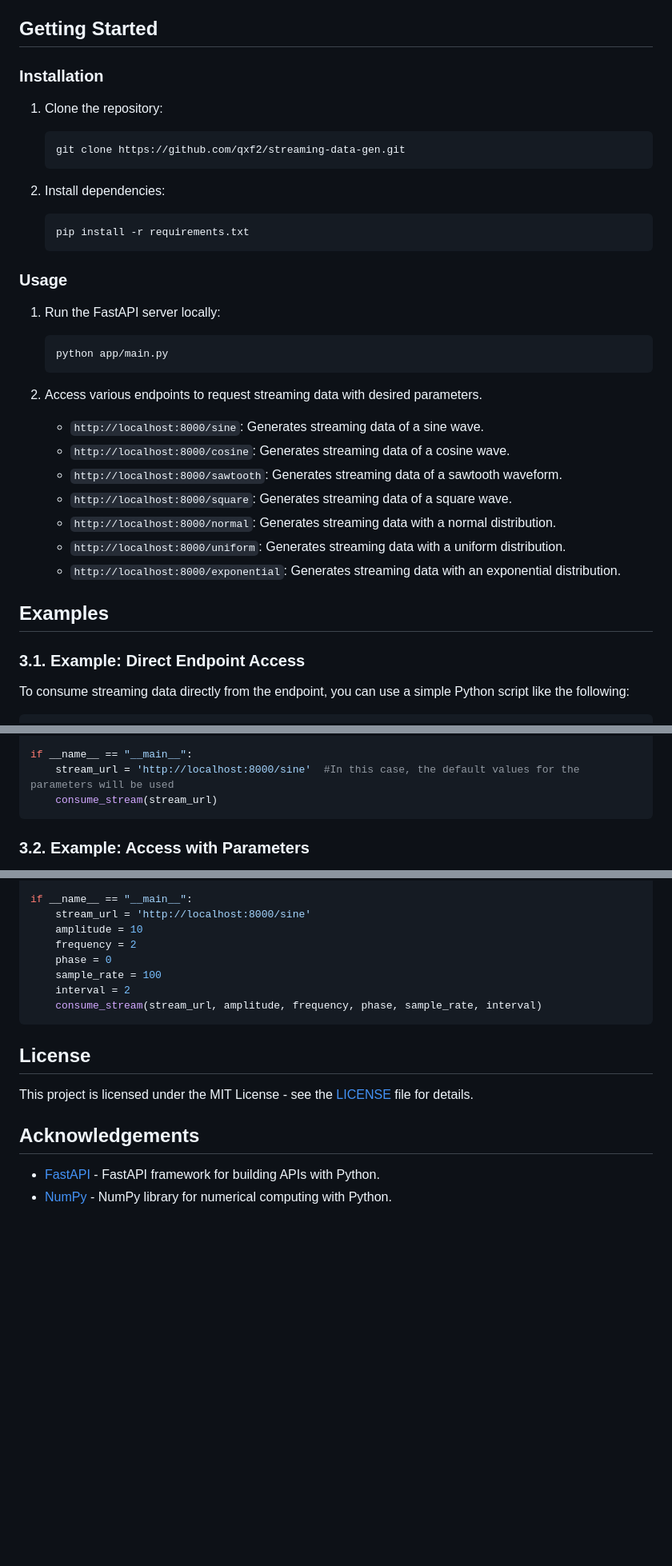
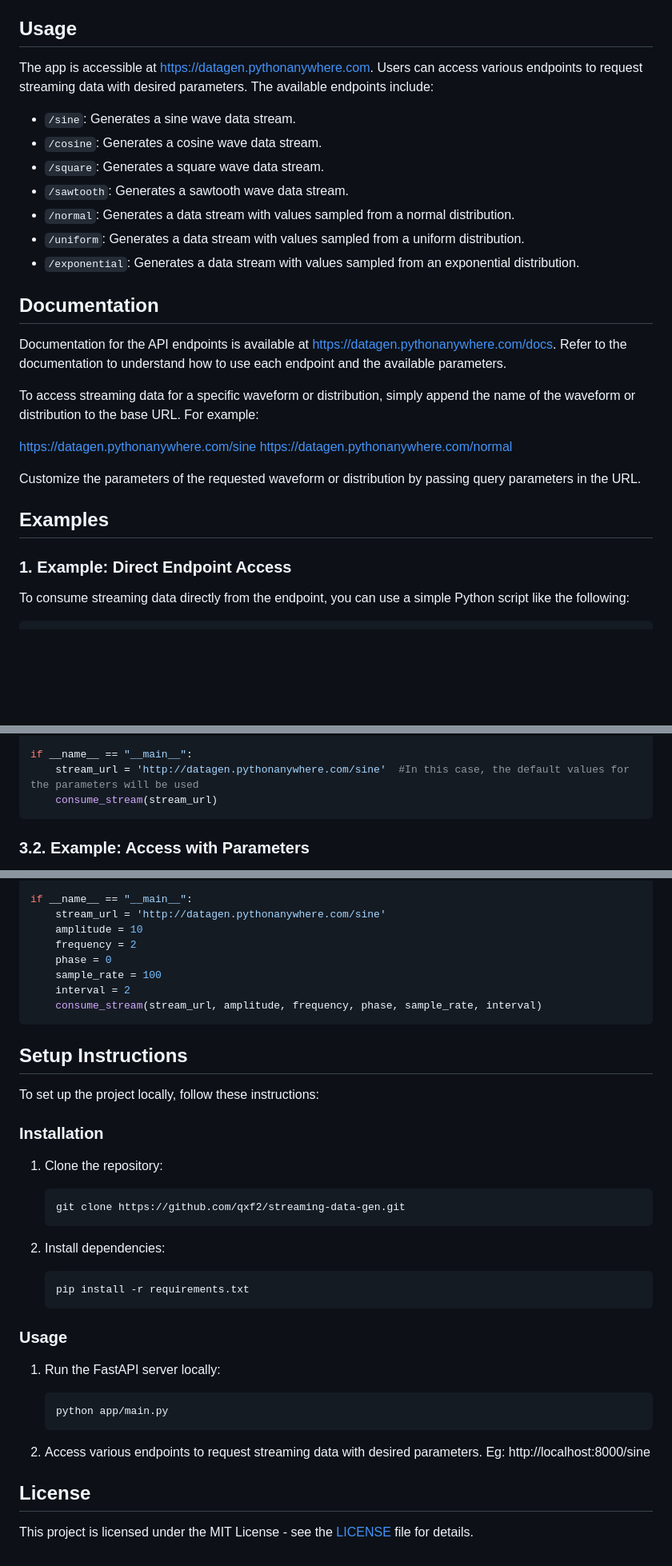
Before and after one commit to qxf2/streaming-data-gen, a Markdown page: README.md, 3 parts joined by grey strips. Shown: that part at 80% size. Drawn GitHub-style; blank space fills up the shorter version.

````diff
--- a/README.md
+++ b/README.md
@@ -7,42 +7,31 @@ This project is a data streaming generator built using FastAPI. It produces stre
 - **FastAPI-based**: Utilizes FastAPI to provide efficient and scalable data streaming capabilities.
 - **Easy Integration**: Can be seamlessly incorporated into existing applications and workflows via simple HTTP requests to the provided endpoints.
 
-## Getting Started
+## Usage
+The app is accessible at https://datagen.pythonanywhere.com. Users can access various endpoints to request streaming data with desired parameters.
+The available endpoints include:
 
-### Installation
+- `/sine`: Generates a sine wave data stream.
+- `/cosine`: Generates a cosine wave data stream.
+- `/square`: Generates a square wave data stream.
+- `/sawtooth`: Generates a sawtooth wave data stream.
+- `/normal`: Generates a data stream with values sampled from a normal distribution.
+- `/uniform`: Generates a data stream with values sampled from a uniform distribution.
+- `/exponential`: Generates a data stream with values sampled from an exponential distribution.
 
-1. Clone the repository:
+## Documentation
+Documentation for the API endpoints is available at https://datagen.pythonanywhere.com/docs. Refer to the documentation to understand how to use each endpoint and the available parameters.
 
-   ```bash
-   git clone https://github.com/qxf2/streaming-data-gen.git
-   ```
+To access streaming data for a specific waveform or distribution, simply append the name of the waveform or distribution to the base URL. For example:
 
-2. Install dependencies:
+https://datagen.pythonanywhere.com/sine
+https://datagen.pythonanywhere.com/normal
 
-   ```bash
-   pip install -r requirements.txt
-   ```
-
-### Usage
-
-1. Run the FastAPI server locally:
-
-   ```bash
-   python app/main.py
-   ```
-
-2. Access various endpoints to request streaming data with desired parameters.
-   - `http://localhost:8000/sine`: Generates streaming data of a sine wave.
-   - `http://localhost:8000/cosine`: Generates streaming data of a cosine wave.
-   - `http://localhost:8000/sawtooth`: Generates streaming data of a sawtooth waveform.
-   - `http://localhost:8000/square`: Generates streaming data of a square wave.
-   - `http://localhost:8000/normal`: Generates streaming data with a normal distribution.
-   - `http://localhost:8000/uniform`: Generates streaming data with a uniform distribution.
-   - `http://localhost:8000/exponential`: Generates streaming data with an exponential distribution.
+Customize the parameters of the requested waveform or distribution by passing query parameters in the URL.
 
 ## Examples
 
-### 3.1. Example: Direct Endpoint Access
+### 1. Example: Direct Endpoint Access
 To consume streaming data directly from the endpoint, you can use a simple Python script like the following:
 
 ```python
@@ -66,7 +55,7 @@ def consume_stream(url):
         print(f"Request failed: {e}")
 
 if __name__ == "__main__":
-    stream_url = 'http://localhost:8000/sine'  #In this case, the default values for the parameters will be used
+    stream_url = 'http://datagen.pythonanywhere.com/sine'  #In this case, the default values for the parameters will be used
     consume_stream(stream_url)
 ```
 
@@ -93,7 +82,7 @@ def consume_stream(url, amplitude, frequency, phase, sample_rate, interval):
         print(f"Request failed: {e}")
 
 if __name__ == "__main__":
-    stream_url = 'http://localhost:8000/sine'
+    stream_url = 'http://datagen.pythonanywhere.com/sine'
     amplitude = 10
     frequency = 2
     phase = 0
@@ -102,12 +91,33 @@ if __name__ == "__main__":
     consume_stream(stream_url, amplitude, frequency, phase, sample_rate, interval)
 ```
 
+## Setup Instructions
+To set up the project locally, follow these instructions:
+
+### Installation
+
+1. Clone the repository:
+
+   ```bash
+   git clone https://github.com/qxf2/streaming-data-gen.git
+   ```
+
+2. Install dependencies:
+
+   ```bash
+   pip install -r requirements.txt
+   ```
+
+### Usage
+
+1. Run the FastAPI server locally:
+
+   ```bash
+   python app/main.py
+   ```
+
+2. Access various endpoints to request streaming data with desired parameters. Eg: http://localhost:8000/sine
 
 ## License
 
 This project is licensed under the MIT License - see the [LICENSE](LICENSE) file for details.
-
-## Acknowledgements
-
-- [FastAPI](https://fastapi.tiangolo.com/) - FastAPI framework for building APIs with Python.
-- [NumPy](https://numpy.org/) - NumPy library for numerical computing with Python.
````
